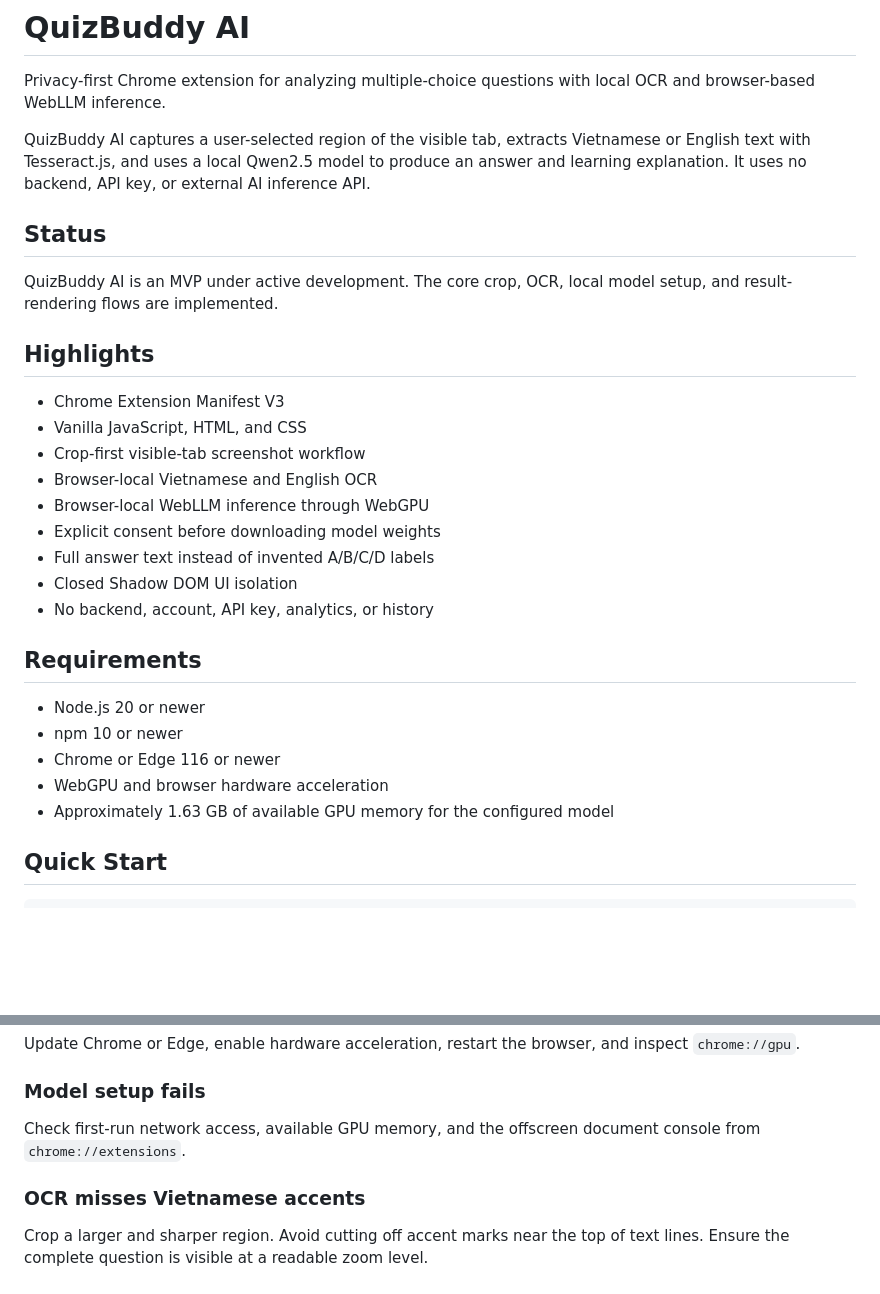
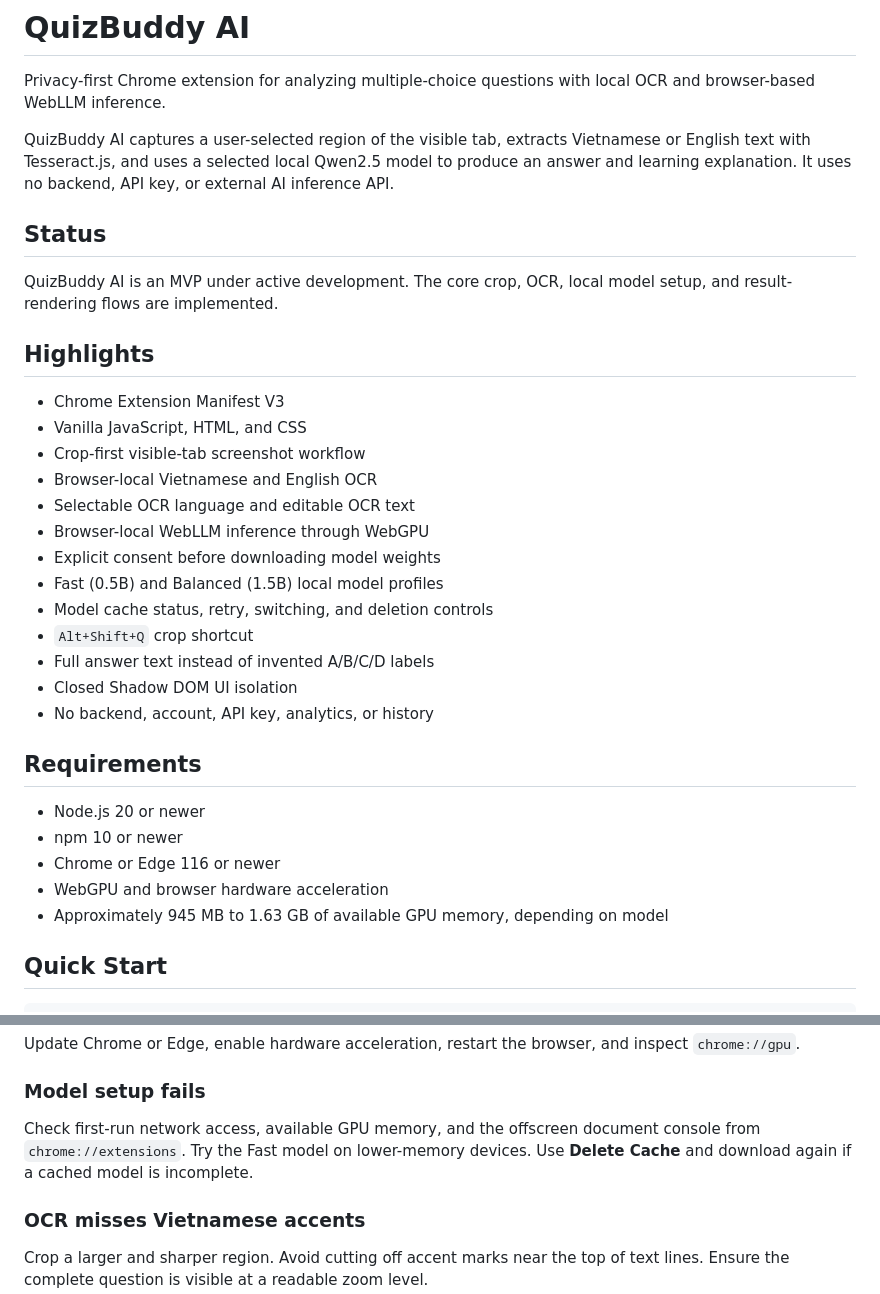
Before and after one commit to hiuhiu87/QuizBuddy, a Markdown page: README.md, 2 parts joined by grey strips. GitHub-like rendering; blank space fills up the shorter version.

```diff
--- a/README.md
+++ b/README.md
@@ -4,7 +4,7 @@ Privacy-first Chrome extension for analyzing multiple-choice questions with
 local OCR and browser-based WebLLM inference.
 
 QuizBuddy AI captures a user-selected region of the visible tab, extracts
-Vietnamese or English text with Tesseract.js, and uses a local Qwen2.5 model to
+Vietnamese or English text with Tesseract.js, and uses a selected local Qwen2.5 model to
 produce an answer and learning explanation. It uses no backend, API key, or
 external AI inference API.
 
@@ -19,8 +19,12 @@ model setup, and result-rendering flows are implemented.
 - Vanilla JavaScript, HTML, and CSS
 - Crop-first visible-tab screenshot workflow
 - Browser-local Vietnamese and English OCR
+- Selectable OCR language and editable OCR text
 - Browser-local WebLLM inference through WebGPU
 - Explicit consent before downloading model weights
+- Fast (0.5B) and Balanced (1.5B) local model profiles
+- Model cache status, retry, switching, and deletion controls
+- `Alt+Shift+Q` crop shortcut
 - Full answer text instead of invented A/B/C/D labels
 - Closed Shadow DOM UI isolation
 - No backend, account, API key, analytics, or history
@@ -31,7 +35,7 @@ model setup, and result-rendering flows are implemented.
 - npm 10 or newer
 - Chrome or Edge 116 or newer
 - WebGPU and browser hardware acceleration
-- Approximately 1.63 GB of available GPU memory for the configured model
+- Approximately 945 MB to 1.63 GB of available GPU memory, depending on model
 
 ## Quick Start
 
@@ -188,7 +208,8 @@ inspect `chrome://gpu`.
 ### Model setup fails
 
 Check first-run network access, available GPU memory, and the offscreen document
-console from `chrome://extensions`.
+console from `chrome://extensions`. Try the Fast model on lower-memory devices.
+Use **Delete Cache** and download again if a cached model is incomplete.
 
 ### OCR misses Vietnamese accents
 
```
Also changed, not shown: other parts of README.md (+27 -11 lines), 1 other file.
